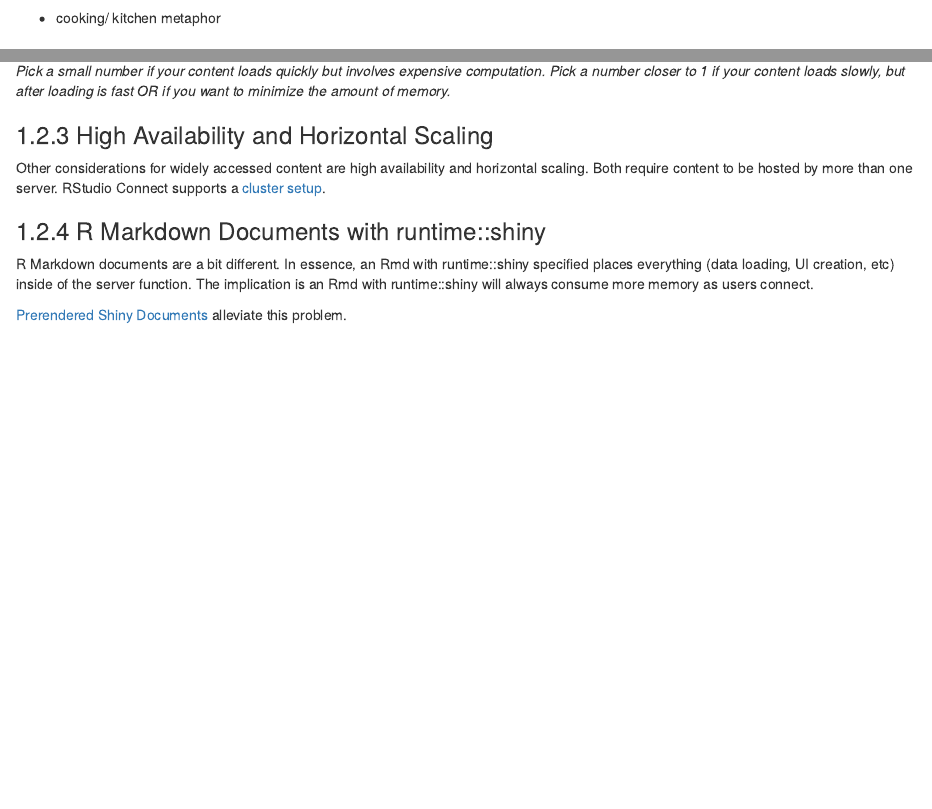
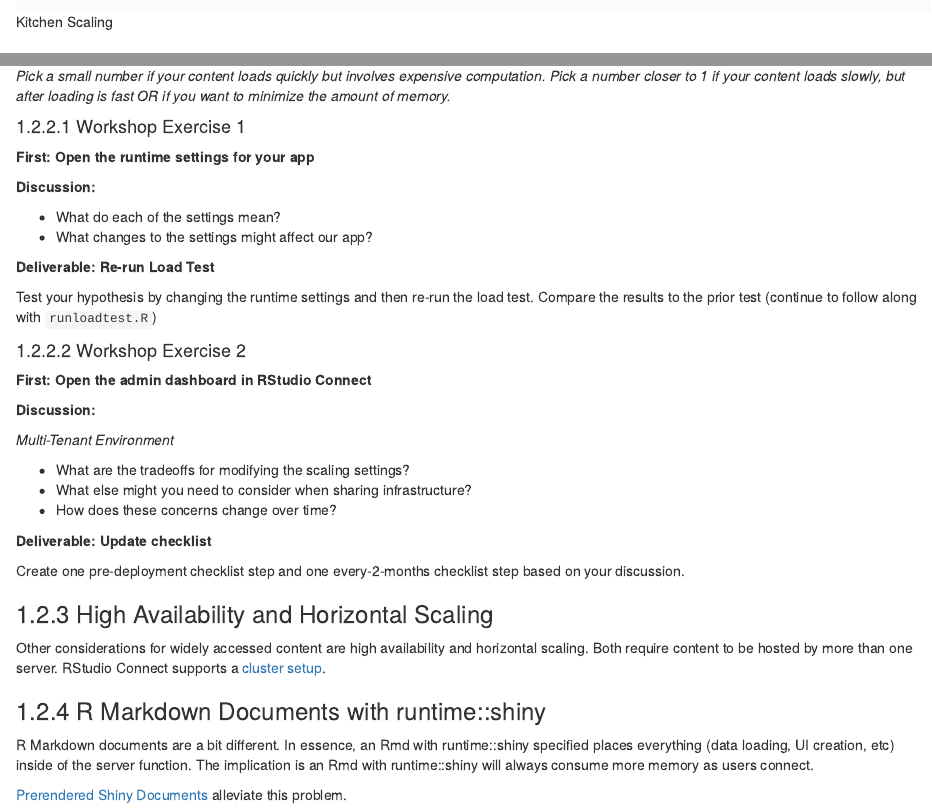
Before and after one commit to kellobri/shiny-prod-book, an R Markdown document (10-scaling.Rmd): the page in a window 1100 px wide, from 110 px down before the commit and from 500 px down after it, so that both start at the same text, and a second part further down, joined at a grey line. Rendered offline with R 4.5, knitr and Pandoc, with nearby package versions; drawn as R Markdown's standard HTML page in place of the format the file asks for.

Commit message:
Add workshop exercises

```diff
--- a/10-scaling.Rmd
+++ b/10-scaling.Rmd
@@ -2,7 +2,7 @@
 
 ## Application Scaling 101
 
-- cooking/ kitchen metaphor
+![Kitchen Scaling](imgs/scaling/kitchen-scaling.png)
 
 ## RStudio Connect Performance Settings
 
@@ -64,6 +64,36 @@ _Pick a small number if your content involves heavy computation. Pick a larger n
 
 _Pick a small number if your content loads quickly but involves expensive computation. Pick a number closer to 1 if your content loads slowly, but after loading is fast OR if you want to minimize the amount of memory._
 
+#### Workshop Exercise 1
+
+**First: Open the runtime settings for your app**
+
+**Discussion:**
+
+- What do each of the settings mean?
+- What changes to the settings might affect our app?
+
+**Deliverable: Re-run Load Test**
+
+Test your hypothesis by changing the runtime settings and then re-run the load test. Compare the results to the prior test (continue to follow along with `runloadtest.R`)
+
+#### Workshop Exercise 2
+
+**First: Open the admin dashboard in RStudio Connect**
+
+**Discussion:**
+
+_Multi-Tenant Environment_
+
+- What are the tradeoffs for modifying the scaling settings?
+- What else might you need to consider when sharing infrastructure?
+- How does these concerns change over time?
+
+**Deliverable: Update checklist**
+
+Create one pre-deployment checklist step and one every-2-months checklist step based on your discussion.
+
+
 ### High Availability and Horizontal Scaling
 
 Other considerations for widely accessed content are high availability and horizontal scaling. Both require content to be hosted by more than one server. RStudio Connect supports a [cluster setup](https://docs.rstudio.com/connect/admin/high-availability.html).
```
Also changed, not shown: imgs/scaling/kitchen-scaling.png (added).
